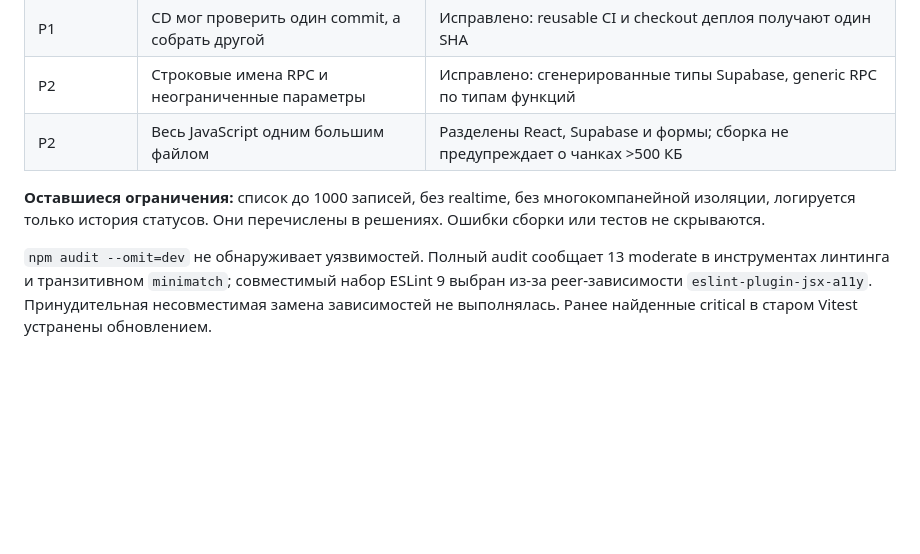
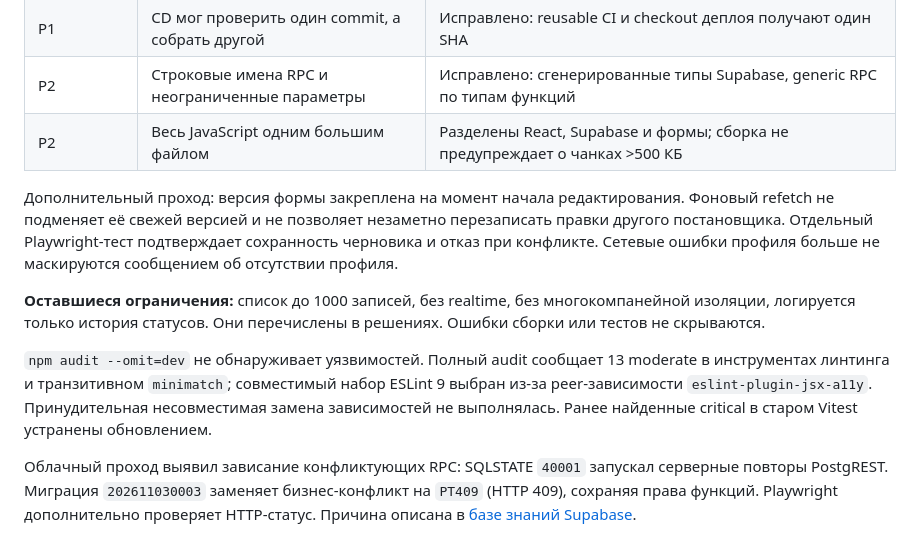
Before and after one commit to Nastoiker/construction-crm-test, a Markdown page: docs/dev-review.md, the part around the change. GitHub-like rendering; blank space fills up the shorter version.

```diff
--- a/docs/dev-review.md
+++ b/docs/dev-review.md
@@ -17,6 +17,10 @@
 | P2        | Строковые имена RPC и неограниченные параметры        | Исправлено: сгенерированные типы Supabase, generic RPC по типам функций                                            |
 | P2        | Весь JavaScript одним большим файлом                  | Разделены React, Supabase и формы; сборка не предупреждает о чанках >500 КБ                                        |
 
+Дополнительный проход: версия формы закреплена на момент начала редактирования. Фоновый refetch не подменяет её свежей версией и не позволяет незаметно перезаписать правки другого постановщика. Отдельный Playwright-тест подтверждает сохранность черновика и отказ при конфликте. Сетевые ошибки профиля больше не маскируются сообщением об отсутствии профиля.
+
 **Оставшиеся ограничения:** список до 1000 записей, без realtime, без многокомпанейной изоляции, логируется только история статусов. Они перечислены в решениях. Ошибки сборки или тестов не скрываются.
 
 `npm audit --omit=dev` не обнаруживает уязвимостей. Полный audit сообщает 13 moderate в инструментах линтинга и транзитивном `minimatch`; совместимый набор ESLint 9 выбран из-за peer-зависимости `eslint-plugin-jsx-a11y`. Принудительная несовместимая замена зависимостей не выполнялась. Ранее найденные critical в старом Vitest устранены обновлением.
+
+Облачный проход выявил зависание конфликтующих RPC: SQLSTATE `40001` запускал серверные повторы PostgREST. Миграция `202611030003` заменяет бизнес-конфликт на `PT409` (HTTP 409), сохраняя права функций. Playwright дополнительно проверяет HTTP-статус. Причина описана в [базе знаний Supabase](https://supabase.com/kb/troubleshooting/high-cpu-and-infinite-transaction-retries-when-using-custom-error-codes-in-rpc-functions).
```
Also changed, not shown: README.md (+7 -1 lines), docs/qa-review.md (+10 -7 lines), docs/screenshots/objects.png (added), docs/screenshots/task-mobile.png (added), 2 other files.
